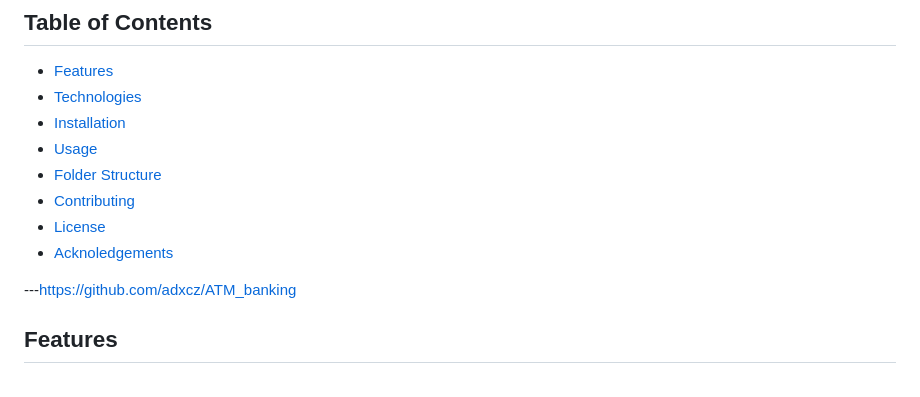
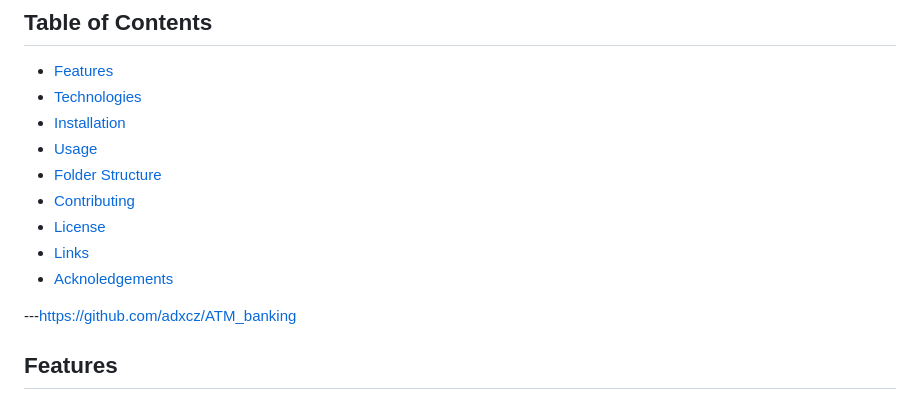
Before and after one commit to adxcz/ATM_banking, a Markdown page: README.md, the part around one of its changes. GitHub-like rendering.

```diff
--- a/README.md
+++ b/README.md
@@ -19,7 +19,9 @@ The members/contributors for this project are so named:
 - [Folder Structure](#folder-structure)
 - [Contributing](#contributing)
 - [License](#license)
+- [Links](#Links)
 - [Acknoledgements](#Acknowledgements)
+
 
 ---https://github.com/adxcz/ATM_banking
 
```
Also changed, not shown: other parts of README.md (+6 -0 lines).
